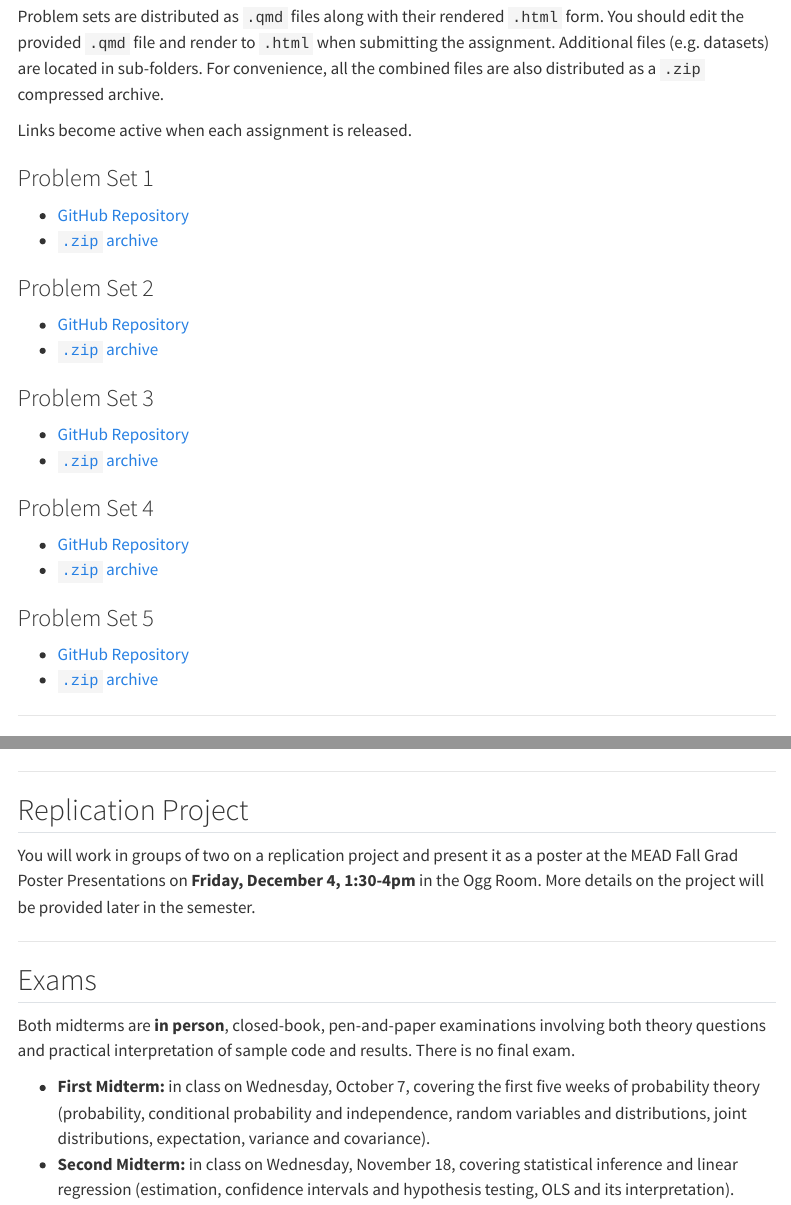
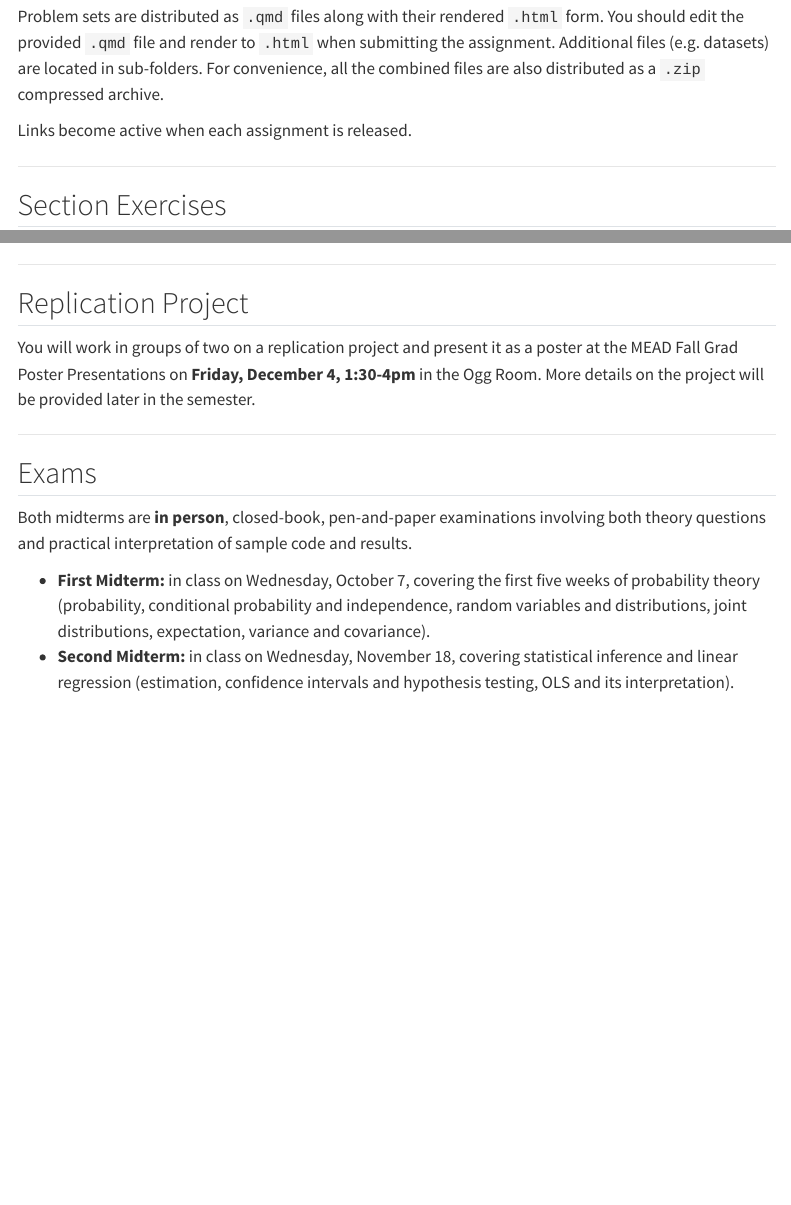
Before and after one commit to astrezhnev/ps812, a Quarto document (assignments.qmd): the page in a window 1100 px wide, from 610 px down, and a second part further down, joined at a grey line. Rendered offline with R 4.5, knitr and Pandoc in place of Quarto, with nearby package versions; menus at the side of the page are left out.

Commit message:
Remove placeholder assignment listings
Drop the problem set links and section-exercise placeholder until
materials are released, and cut the redundant no-final-exam note.

Co-Authored-By: Claude Opus 5 <noreply@anthropic.com>

```diff
--- a/assignments.qmd
+++ b/assignments.qmd
@@ -25,27 +25,3 @@
 
 Links become active when each assignment is released.
 
-### Problem Set 1
-
-- [GitHub Repository](https://github.com/astrezhnev/ps812/tree/main/psets/ps1)
-- [`.zip` archive](https://www.antonstrezhnev.com/ps812/psets/ps1.zip)
-
-### Problem Set 2
-
-- [GitHub Repository](https://github.com/astrezhnev/ps812/tree/main/psets/ps2)
-- [`.zip` archive](https://www.antonstrezhnev.com/ps812/psets/ps2.zip)
-
-### Problem Set 3
-
-- [GitHub Repository](https://github.com/astrezhnev/ps812/tree/main/psets/ps3)
-- [`.zip` archive](https://www.antonstrezhnev.com/ps812/psets/ps3.zip)
-
-### Problem Set 4
-
-- [GitHub Repository](https://github.com/astrezhnev/ps812/tree/main/psets/ps4)
-- [`.zip` archive](https://www.antonstrezhnev.com/ps812/psets/ps4.zip)
-
-### Problem Set 5
-
-- [GitHub Repository](https://github.com/astrezhnev/ps812/tree/main/psets/ps5)
-- [`.zip` archive](https://www.antonstrezhnev.com/ps812/psets/ps5.zip)
@@ -68,7 +41,7 @@
 
 ## Exams
 
-Both midterms are **in person**, closed-book, pen-and-paper examinations involving both theory questions and practical interpretation of sample code and results. There is no final exam.
+Both midterms are **in person**, closed-book, pen-and-paper examinations involving both theory questions and practical interpretation of sample code and results.
 
 - **First Midterm:** in class on Wednesday, October 7, covering the first five weeks of probability theory (probability, conditional probability and independence, random variables and distributions, joint distributions, expectation, variance and covariance).
 - **Second Midterm:** in class on Wednesday, November 18, covering statistical inference and linear regression (estimation, confidence intervals and hypothesis testing, OLS and its interpretation).
```
Also changed, not shown: assignments.qmd (5 more changed lines).
